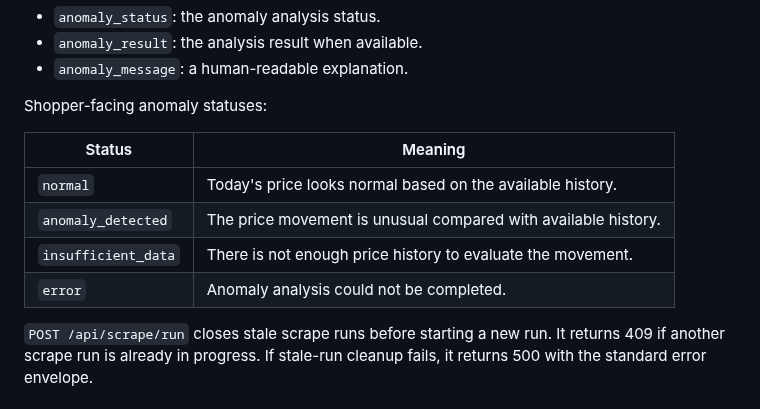
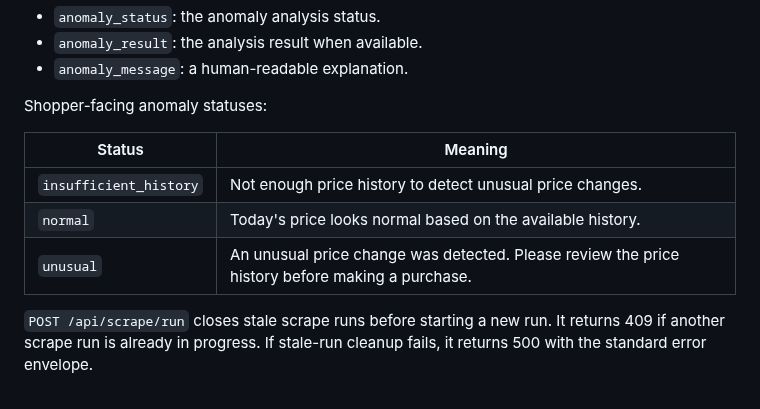
Before and after one commit to KT-PROJECT-F/PriceUnmask, a Markdown page: docs/ARCHITECTURE.md, the part around the change. Rendered like a GitHub page.

Commit message:
docs: correct anomaly status values

```diff
--- a/docs/ARCHITECTURE.md
+++ b/docs/ARCHITECTURE.md
@@ -97,10 +97,10 @@ Shopper-facing anomaly statuses:
 
 | Status | Meaning |
 |---|---|
+| `insufficient_history` | Not enough price history to detect unusual price changes. |
 | `normal` | Today's price looks normal based on the available history. |
-| `anomaly_detected` | The price movement is unusual compared with available history. |
-| `insufficient_data` | There is not enough price history to evaluate the movement. |
-| `error` | Anomaly analysis could not be completed. |
+| `unusual` | An unusual price change was detected. Please review the price history before making a purchase. |
+
 
 `POST /api/scrape/run` closes stale scrape runs before starting a new run. It returns 409 if another scrape run is already in progress. If stale-run cleanup fails, it returns 500 with the standard error envelope.
 
```
